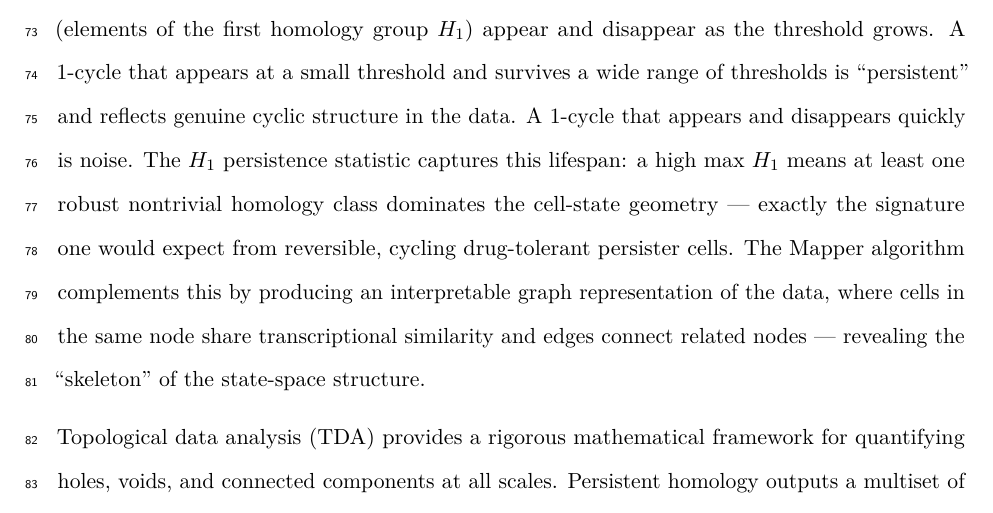
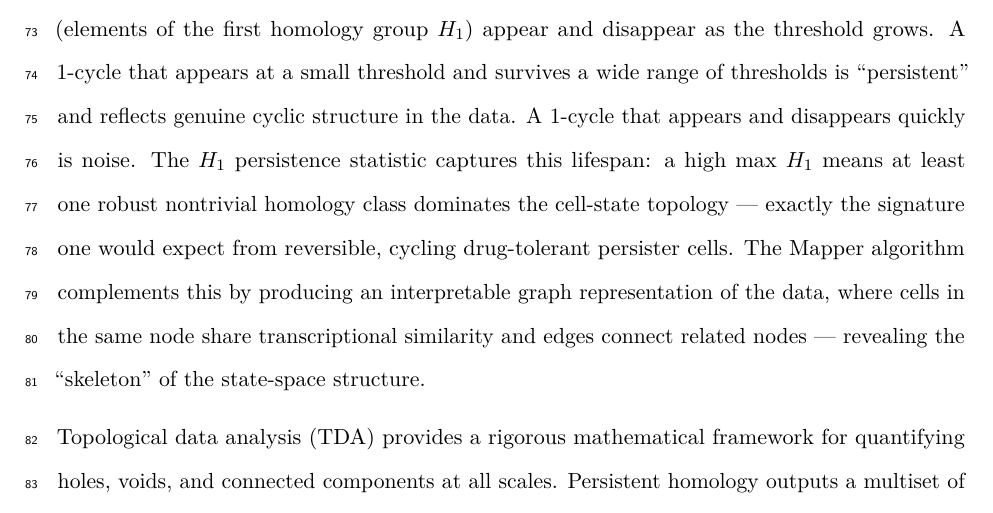
Before and after one commit to htlin222/sctda-cancer-plasticity, a LaTeX paper (manuscript/preprint.tex): part of page 3 of 35, cut so that both start at the same text. Compiled offline with pdfLaTeX.

Commit message:
Unify to topological language: remove 'geometry' from text
Per supervisor: if we're using topology, use topological language
consistently. Geometric language was creeping in.

Two replacements:
- Line 60: 'geometry of the cell-state transitions' -> 'topology of'
- Line 169: 'cell-state geometry' -> 'cell-state topology'

Preserved (legitimate non-topology uses):
- \usepackage{geometry} — LaTeX margin package
- 'hypergeometric' test — statistical distribution, not topology

117 topology/homology/cycle/filtration terms retained; 0 'geometry'
terms in scientific body remain.

PDFs rebuilt.

```diff
--- a/manuscript/preprint.tex
+++ b/manuscript/preprint.tex
@@ -166,7 +166,7 @@ threshold and survives a wide range of thresholds is ``persistent''
 and reflects genuine cyclic structure in the data. A 1-cycle that
 appears and disappears quickly is noise. The $H_1$ persistence statistic
 captures this lifespan: a high max $H_1$ means at least one robust
-nontrivial homology class dominates the cell-state geometry --- exactly
+nontrivial homology class dominates the cell-state topology --- exactly
 the signature one would expect from reversible, cycling drug-tolerant
 persister cells.
 The Mapper algorithm complements this by producing an interpretable
```
Also changed, not shown: manuscript/preprint.pdf, manuscript/preprint_biorxiv.pdf, manuscript/preprint.tex (2 more changed lines).
